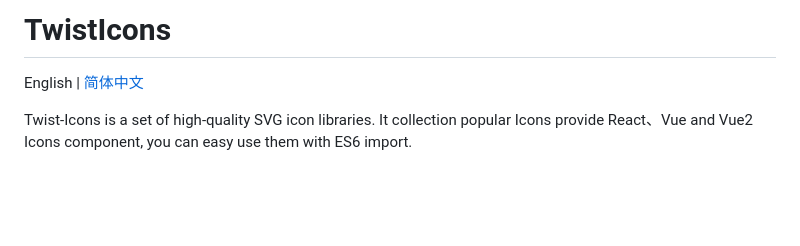
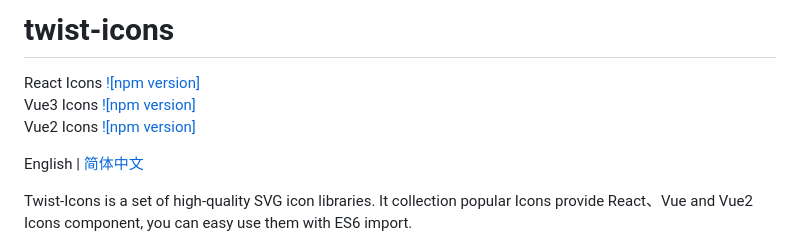
Before and after one commit to twist-space/twist-icons, a Markdown page: README.md, the part around the change. GitHub-like rendering; blank space fills up the shorter version.

Commit message:
docs: update npm version tag

```diff
--- a/README.md
+++ b/README.md
@@ -1,4 +1,9 @@
-# TwistIcons
+# twist-icons
+
+React Icons [![npm version]](https://img.shields.io/npm/v/@twist-space/react-icons/latest.svg)
+Vue3 Icons [![npm version]](https://img.shields.io/npm/v/@twist-space/vue3-icons/latest.svg)
+Vue2 Icons [![npm version]](https://img.shields.io/npm/v/@twist-space/vue2-icons/latest.svg)
+
 English | [简体中文](README.zh.md)
 
 Twist-Icons is a set of high-quality SVG icon libraries. It collection popular Icons provide React、Vue and Vue2 Icons component, you can easy use them with ES6 import.
```
Also changed, not shown: README.zh.md (+4 -0 lines).
